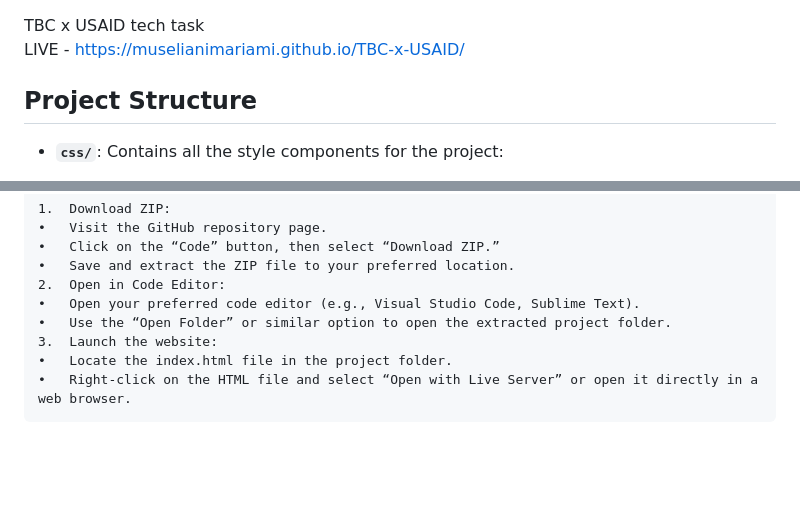
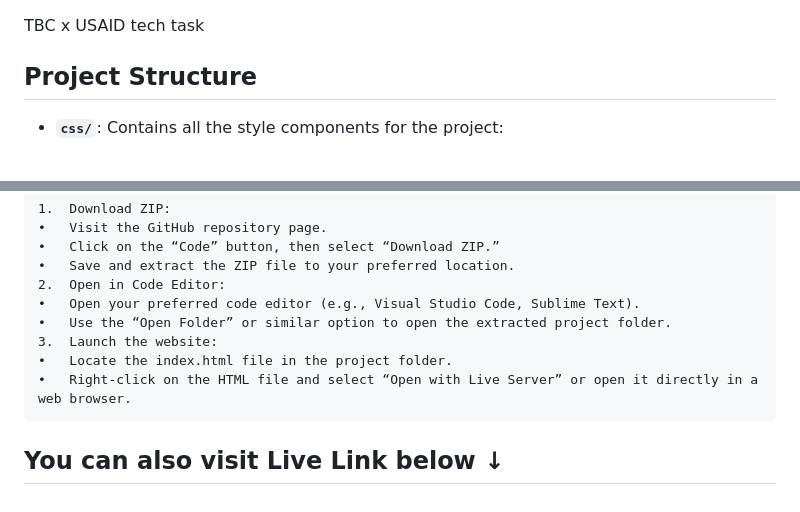
Before and after one commit to MuselianiMariami/TBC-x-USAID, a Markdown page: README.md, 2 parts joined by grey strips. GitHub-like rendering; blank space fills up the shorter version.

```diff
--- a/README.md
+++ b/README.md
@@ -1,6 +1,6 @@
 TBC x USAID tech task
 <br/>
-LIVE - https://muselianimariami.github.io/TBC-x-USAID/
+
 
 ## Project Structure
 
@@ -72,3 +72,5 @@ The website should now be accessible in your browser.
 	3.	Launch the website:
 	•	Locate the index.html file in the project folder.
 	•	Right-click on the HTML file and select “Open with Live Server” or open it directly in a web browser.
+
+## You can also visit Live Link below ↓ <br/>
```
Also changed, not shown: other parts of README.md (+7 -7 lines).
